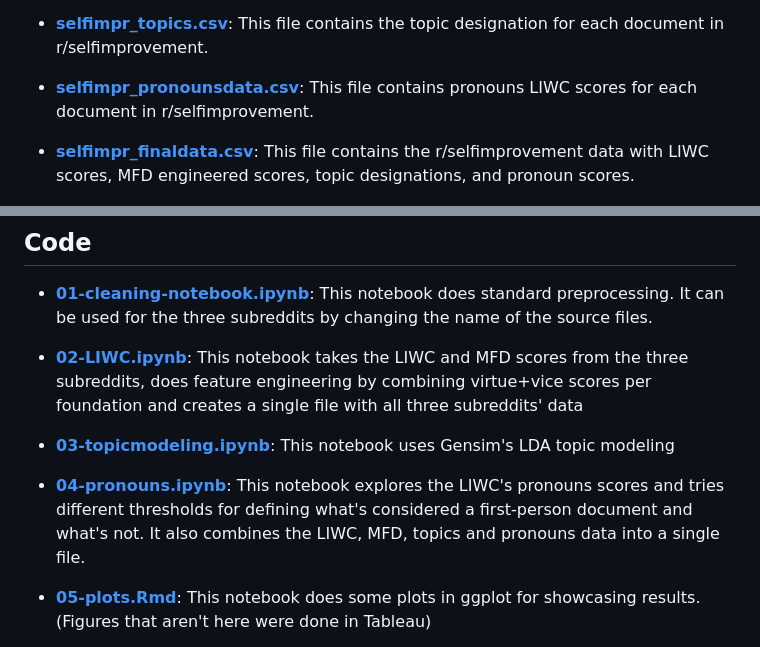
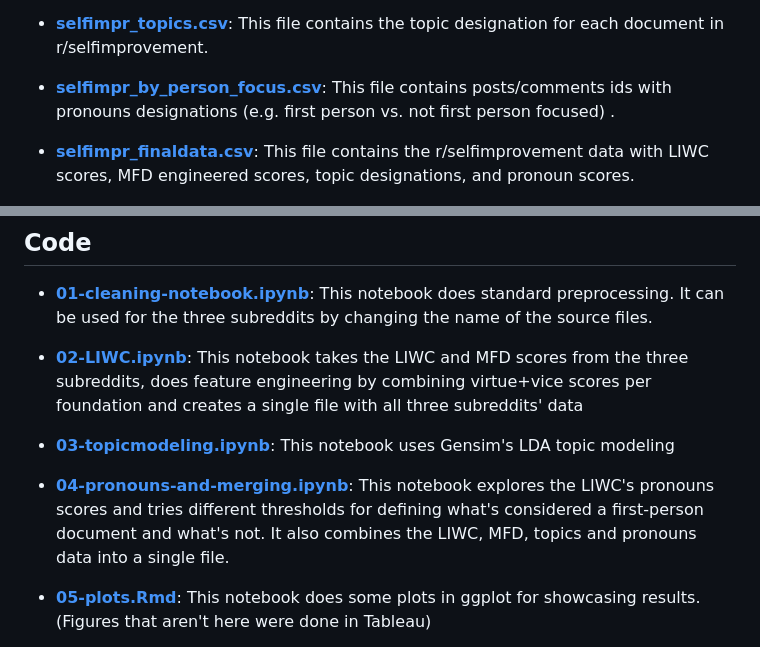
Before and after one commit to natashacarpcast/moralization-selfimprovement, a Markdown page: README.md, 2 parts joined by grey strips. GitHub-like rendering.

Commit message:
changed pronouns pathways in readme

```diff
--- a/README.md
+++ b/README.md
@@ -21,7 +21,7 @@ By: Natasha Carpio Castellanos
 
 - [**selfimpr_topics.csv**](data/selfimpr_topics.csv): This file contains the topic designation for each document in r/selfimprovement.
 
-- [**selfimpr_pronounsdata.csv**](data/selfimpr_pronounsdata.csv): This file contains pronouns LIWC scores for each document in r/selfimprovement.
+- [**selfimpr_by_person_focus.csv**](data/selfimpr_by_person_focus.csv): This file contains posts/comments ids with pronouns designations (e.g. first person vs. not first person focused) .
 
 - [**selfimpr_finaldata.csv**](data/selfimpr_finaldata.csv): This file contains the r/selfimprovement data with LIWC scores, MFD engineered scores, topic designations, and pronoun scores.
 
@@ -33,7 +33,7 @@ By: Natasha Carpio Castellanos
 
 - [**03-topicmodeling.ipynb**](03-topicmodeling.ipynb): This notebook uses Gensim's LDA topic modeling
 
-- [**04-pronouns.ipynb**](04-pronouns.ipynb): This notebook explores the LIWC's pronouns scores and tries different thresholds for defining what's considered a first-person document and what's not. It also combines the LIWC, MFD, topics and pronouns data into a single file.
+- [**04-pronouns-and-merging.ipynb**](04-pronouns.ipynb): This notebook explores the LIWC's pronouns scores and tries different thresholds for defining what's considered a first-person document and what's not. It also combines the LIWC, MFD, topics and pronouns data into a single file.
 
 - [**05-plots.Rmd**](05-plots.Rmd): This notebook does some plots in ggplot for showcasing results. (Figures that aren't here were done in Tableau)
 
```
